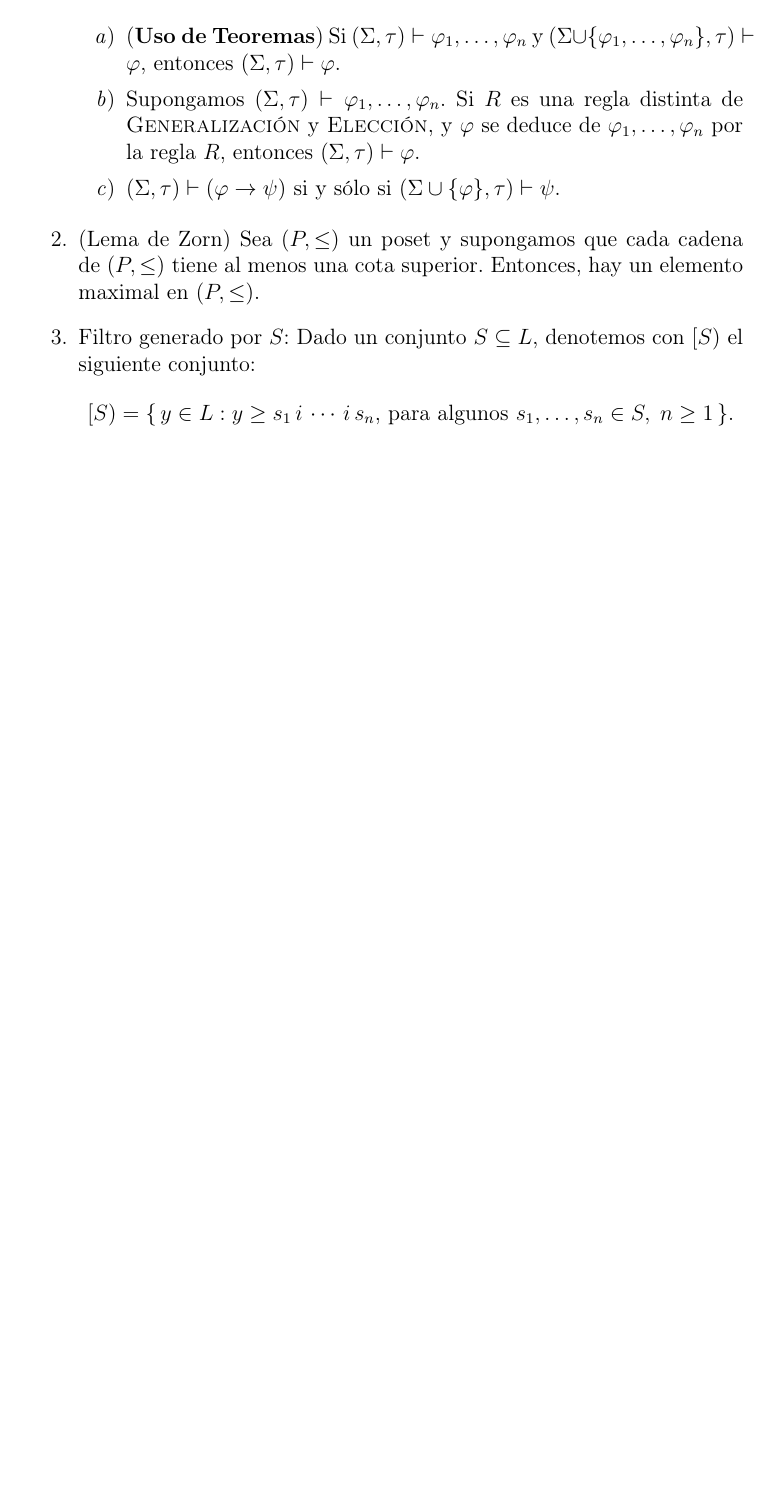
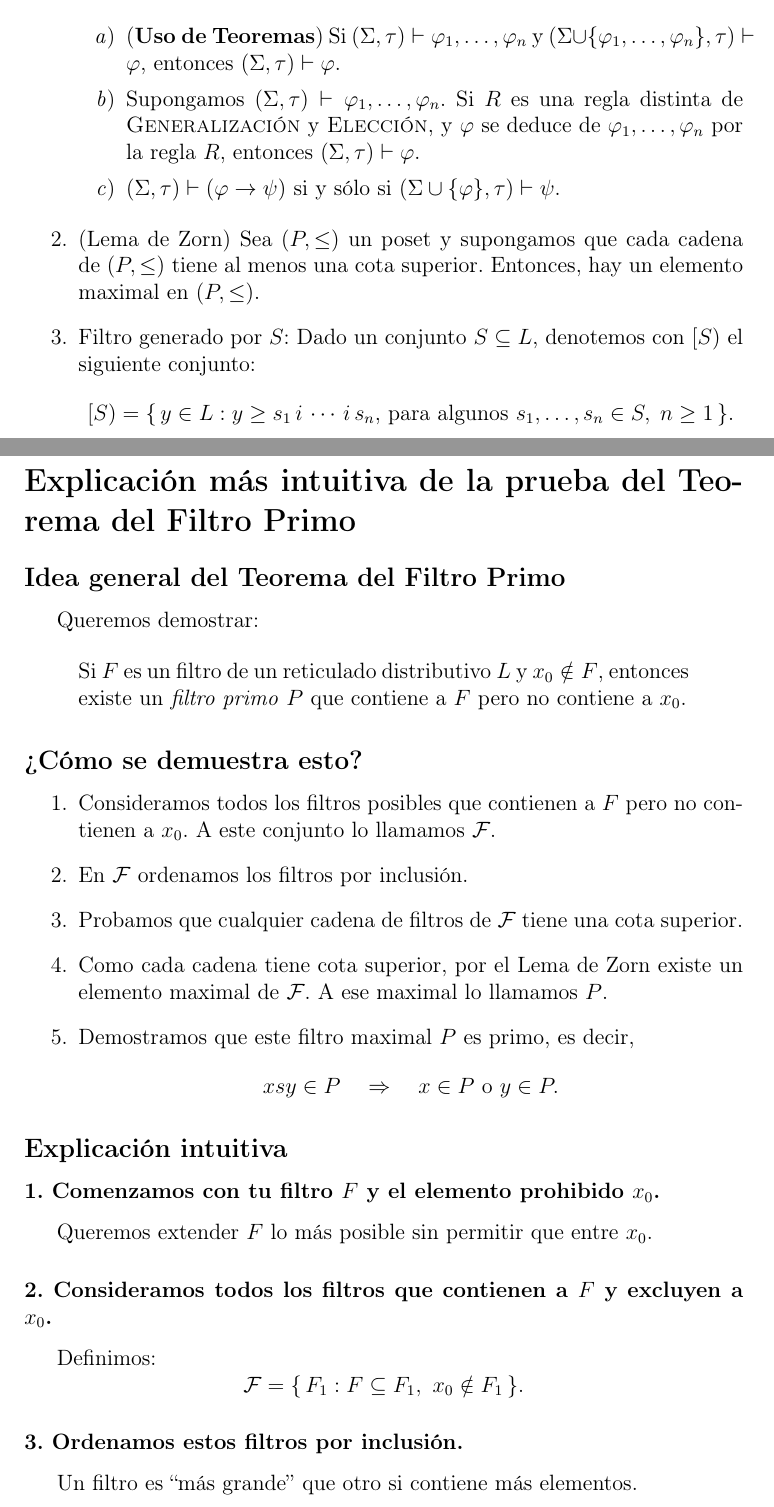
Before and after one commit to CamilaNanini/LogicaFamaf2025, a LaTeX document (Combo1.tex): part of page 3 of 3 before the commit and two parts of pages 3 and 4 of 5 after it, the two joined at a grey line, cut so that both start at the same text, the shorter picture padded with empty space. Compiled offline with pdfLaTeX.

Commit message:
Idea intuitiva de teo de filtro primo

```diff
--- a/Combo1.tex
+++ b/Combo1.tex
@@ -165,6 +165,47 @@ Lo cual \textbf{contradice la hipótesis}.
     \]
 
 
-
 \end{enumerate}
 
+\section*{Explicación más intuitiva de la prueba del Teorema del Filtro Primo}
+
+\subsection*{Idea general del Teorema del Filtro Primo}
+
+Queremos demostrar:
+
+\begin{quote}
+Si $F$ es un filtro de un reticulado distributivo $L$ y $x_0 \notin F$, entonces existe un
+\emph{filtro primo} $P$ que contiene a $F$ pero no contiene a $x_0$.
+\end{quote}
+
+\subsection*{¿Cómo se demuestra esto?}
+
+\begin{enumerate}
+    \item Consideramos todos los filtros posibles que contienen a $F$ pero no contienen a $x_0$.
+    A este conjunto lo llamamos $\mathcal{F}$.
+    \item En $\mathcal{F}$ ordenamos los filtros por inclusión.
+    \item Probamos que cualquier cadena de filtros de $\mathcal{F}$ tiene una cota superior.
+    \item Como cada cadena tiene cota superior, por el Lema de Zorn existe un elemento maximal de $\mathcal{F}$.
+    A ese maximal lo llamamos $P$.
+    \item Demostramos que este filtro maximal $P$ es primo, es decir,
+    \[
+        x s y \in P \quad \Rightarrow \quad x \in P \text{ o } y \in P.
+    \]
+\end{enumerate}
+
+\subsection*{Explicación intuitiva}
+
+\subsubsection*{1. Comenzamos con tu filtro $F$ y el elemento prohibido $x_0$.}
+
+Queremos extender $F$ lo más posible sin permitir que entre $x_0$.
+
+\subsubsection*{2. Consideramos todos los filtros que contienen a $F$ y excluyen a $x_0$.}
+
+Definimos:
+\[
+\mathcal{F}=\{\,F_1 : F \subseteq F_1,\ x_0 \notin F_1\,\}.
+\]
+
+\subsubsection*{3. Ordenamos estos filtros por inclusión.}
+
+Un filtro es ``más grande'' que otro si contiene más elementos.
```
Also changed, not shown: Combo1.pdf, Combo1.tex (48 more changed lines).
